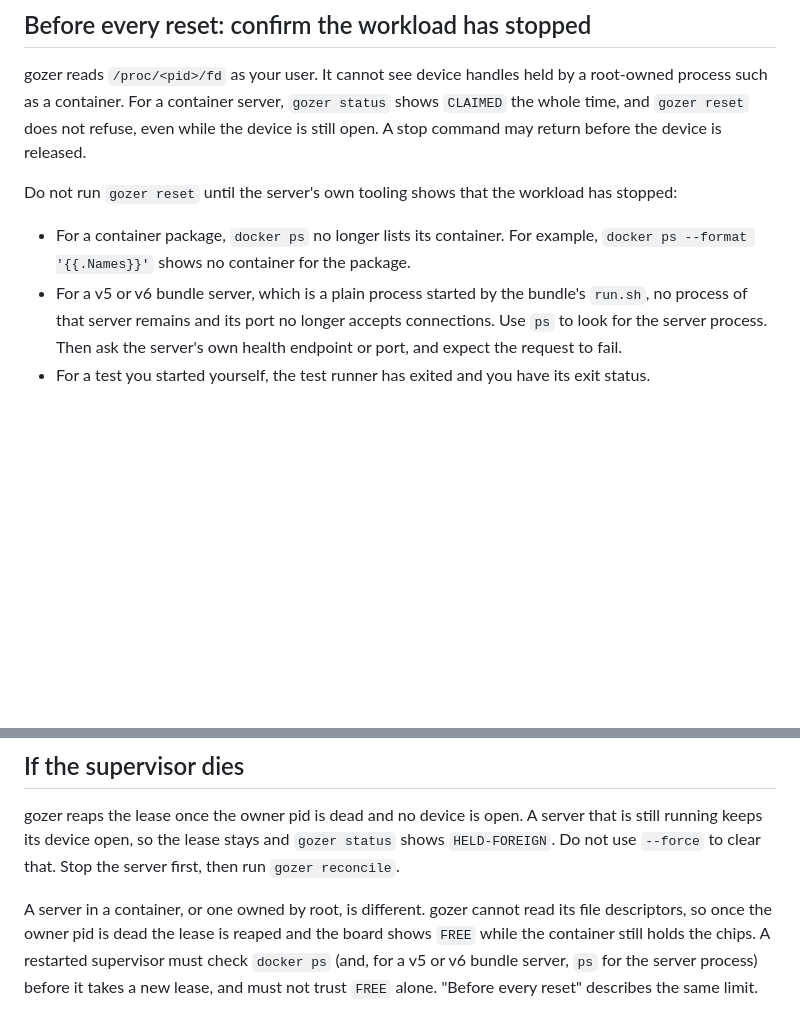
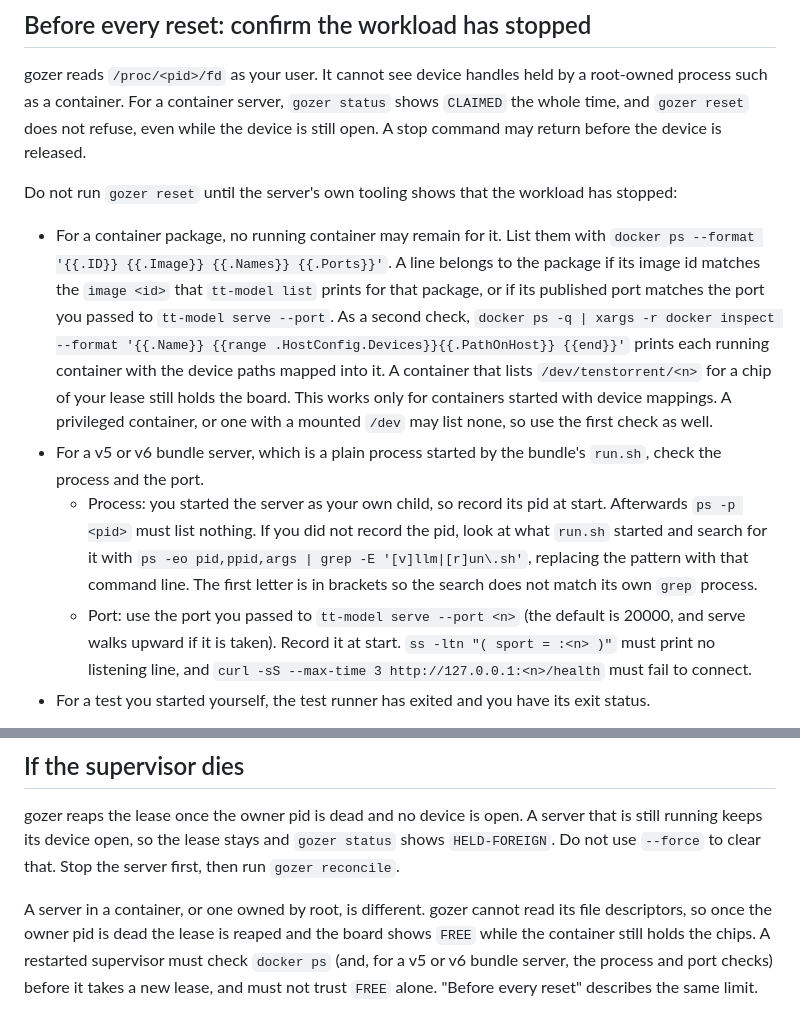
Before and after one commit to tsingletaryTT/tt-gozer, a Markdown page: skills/gozer-park/SKILL.md, 2 parts joined by grey strips. GitHub-like rendering; blank space fills up the shorter version.

Commit message:
Make the gozer-park stop checks runnable: container, pid, port and health commands

```diff
--- a/skills/gozer-park/SKILL.md
+++ b/skills/gozer-park/SKILL.md
@@ -69,12 +69,26 @@ may return before the device is released.
 
 Do not run `gozer reset` until the server's own tooling shows that the workload has stopped:
 
-- For a container package, `docker ps` no longer lists its container. For example,
-  `docker ps --format '{{.Names}}'` shows no container for the package.
+- For a container package, no running container may remain for it. List them with
+  `docker ps --format '{{.ID}} {{.Image}} {{.Names}} {{.Ports}}'`. A line belongs to the
+  package if its image id matches the `image <id>` that `tt-model list` prints for that
+  package, or if its published port matches the port you passed to `tt-model serve --port`.
+  As a second check, `docker ps -q | xargs -r docker inspect --format '{{.Name}} {{range .HostConfig.Devices}}{{.PathOnHost}} {{end}}'`
+  prints each running container with the device paths mapped into it. A container that lists
+  `/dev/tenstorrent/<n>` for a chip of your lease still holds the board. This works only for
+  containers started with device mappings. A privileged container, or one with a mounted
+  `/dev` may list none, so use the first check as well.
 - For a v5 or v6 bundle server, which is a plain process started by the bundle's `run.sh`,
-  no process of that server remains and its port no longer accepts connections. Use `ps` to
-  look for the server process. Then ask the server's own health endpoint or port, and expect
-  the request to fail.
+  check the process and the port.
+  - Process: you started the server as your own child, so record its pid at start. Afterwards
+    `ps -p <pid>` must list nothing. If you did not record the pid, look at what `run.sh`
+    started and search for it with `ps -eo pid,ppid,args | grep -E '[v]llm|[r]un\.sh'`, replacing
+    the pattern with that command line. The first letter is in brackets so the search does not
+    match its own `grep` process.
+  - Port: use the port you passed to `tt-model serve --port <n>` (the default is 20000, and
+    serve walks upward if it is taken). Record it at start. `ss -ltn "( sport = :<n> )"` must
+    print no listening line, and `curl -sS --max-time 3 http://127.0.0.1:<n>/health` must fail
+    to connect.
 - For a test you started yourself, the test runner has exited and you have its exit status.
 
 `tt-model stop` sends SIGTERM first. If the grace period expires and docker has to SIGKILL,
@@ -144,7 +158,6 @@ Do not use `--force` to clear that. Stop the server first, then run `gozer recon
 
 A server in a container, or one owned by root, is different. gozer cannot read its file
 descriptors, so once the owner pid is dead the lease is reaped and the board shows `FREE`
-while the container still holds the chips. A restarted supervisor must check `docker ps` (and,
-for a v5 or v6 bundle server, `ps` for the server process) before it takes a new lease, and
-must not trust `FREE` alone. "Before every reset"
-describes the same limit.
+while the container still holds the chips. A restarted supervisor must check
+`docker ps` (and, for a v5 or v6 bundle server, the process and port checks) before it takes a
+new lease, and must not trust `FREE` alone. "Before every reset" describes the same limit.
```
